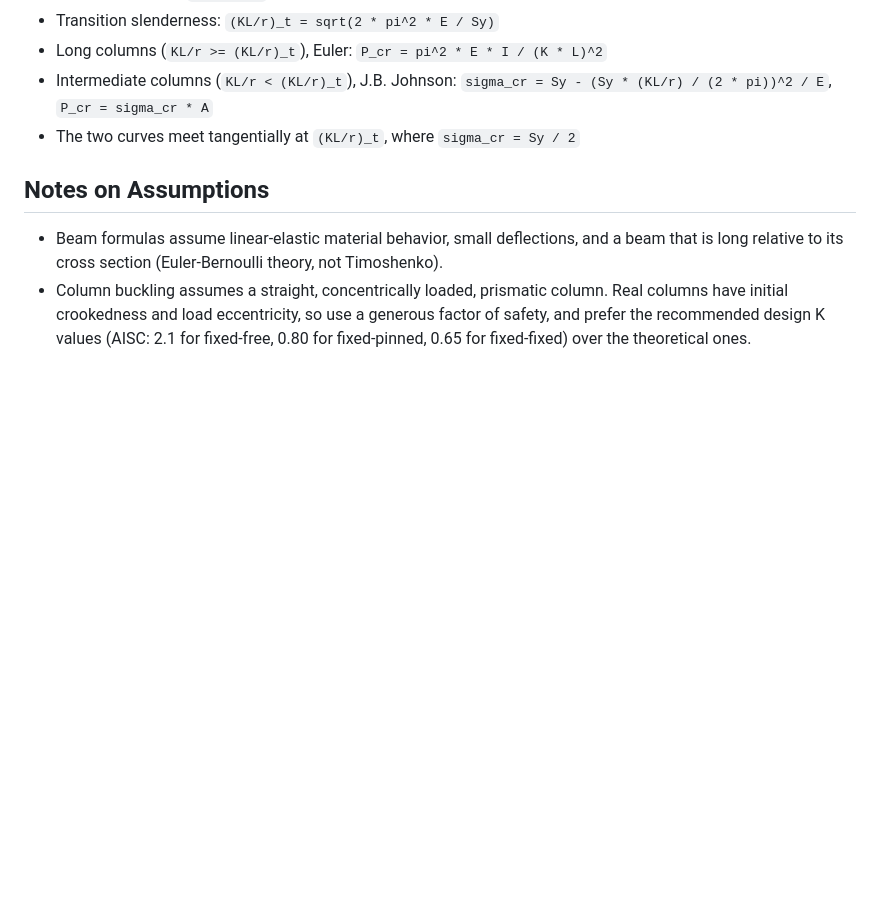
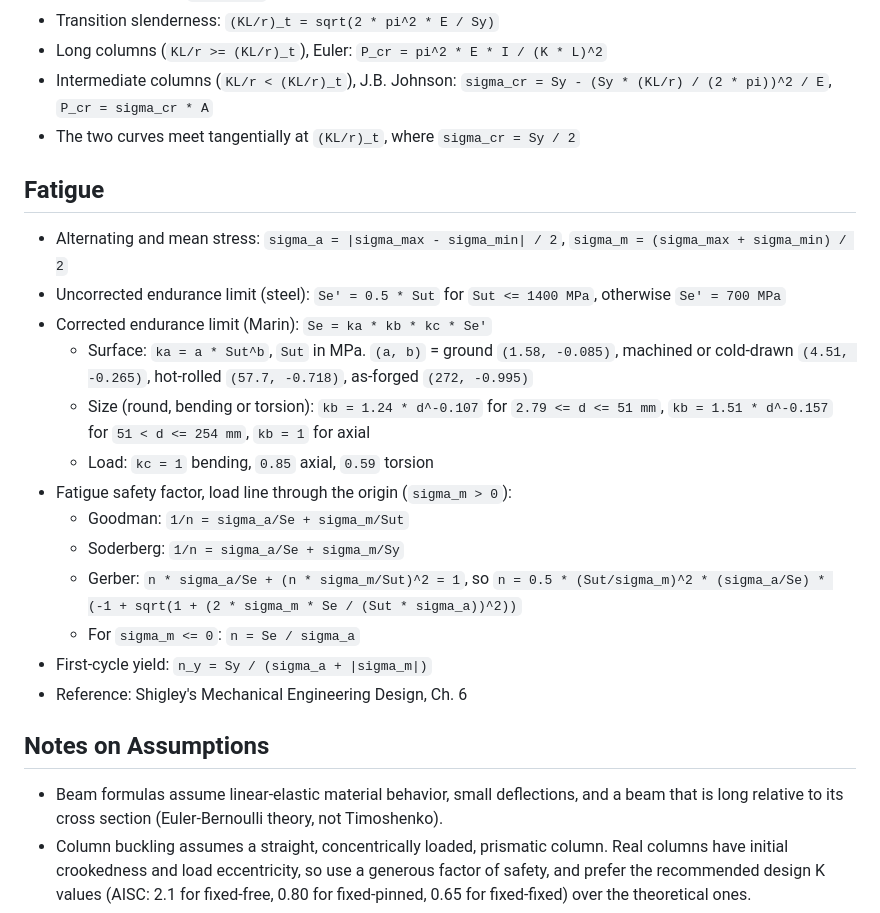
Before and after one commit to Haneet10/Mech-Lab, a Markdown page: docs/theory.md, the part around the change. Rendered like a GitHub page; blank space fills up the shorter version.

```diff
--- a/docs/theory.md
+++ b/docs/theory.md
@@ -92,6 +92,22 @@ This is the theory behind every calculation in the toolkit, so you (or anyone re
 - Intermediate columns (`KL/r < (KL/r)_t`), J.B. Johnson: `sigma_cr = Sy - (Sy * (KL/r) / (2 * pi))^2 / E`, `P_cr = sigma_cr * A`
 - The two curves meet tangentially at `(KL/r)_t`, where `sigma_cr = Sy / 2`
 
+## Fatigue
+
+- Alternating and mean stress: `sigma_a = |sigma_max - sigma_min| / 2`, `sigma_m = (sigma_max + sigma_min) / 2`
+- Uncorrected endurance limit (steel): `Se' = 0.5 * Sut` for `Sut <= 1400 MPa`, otherwise `Se' = 700 MPa`
+- Corrected endurance limit (Marin): `Se = ka * kb * kc * Se'`
+  - Surface: `ka = a * Sut^b`, `Sut` in MPa. `(a, b)` = ground `(1.58, -0.085)`, machined or cold-drawn `(4.51, -0.265)`, hot-rolled `(57.7, -0.718)`, as-forged `(272, -0.995)`
+  - Size (round, bending or torsion): `kb = 1.24 * d^-0.107` for `2.79 <= d <= 51 mm`, `kb = 1.51 * d^-0.157` for `51 < d <= 254 mm`, `kb = 1` for axial
+  - Load: `kc = 1` bending, `0.85` axial, `0.59` torsion
+- Fatigue safety factor, load line through the origin (`sigma_m > 0`):
+  - Goodman: `1/n = sigma_a/Se + sigma_m/Sut`
+  - Soderberg: `1/n = sigma_a/Se + sigma_m/Sy`
+  - Gerber: `n * sigma_a/Se + (n * sigma_m/Sut)^2 = 1`, so `n = 0.5 * (Sut/sigma_m)^2 * (sigma_a/Se) * (-1 + sqrt(1 + (2 * sigma_m * Se / (Sut * sigma_a))^2))`
+  - For `sigma_m <= 0`: `n = Se / sigma_a`
+- First-cycle yield: `n_y = Sy / (sigma_a + |sigma_m|)`
+- Reference: Shigley's Mechanical Engineering Design, Ch. 6
+
 ## Notes on Assumptions
 
 - Beam formulas assume linear-elastic material behavior, small deflections, and a beam that is long relative to its cross section (Euler-Bernoulli theory, not Timoshenko).
```
Also changed, not shown: README.md (+2 -0 lines), assets/cantilever_deflection.png, assets/gear_train_schematic.png, 3 other files.
